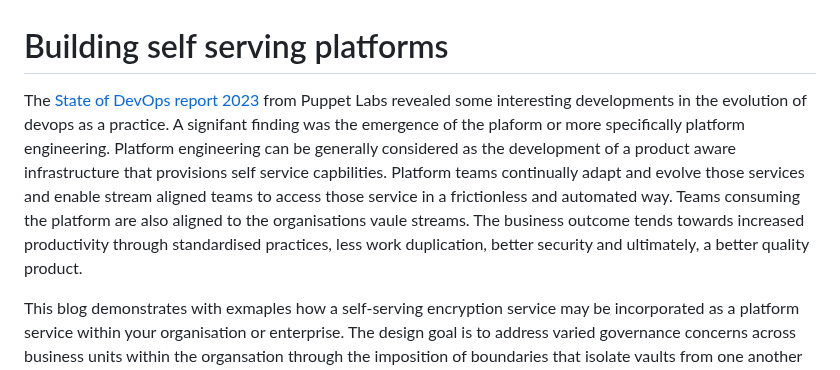
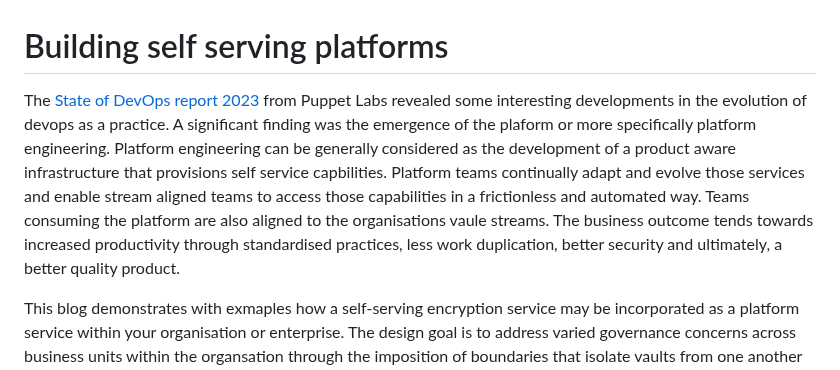
Before and after one commit to spiro-redhat/gitops, a Markdown page: apps/hashicorp-vault/first-steps.md, the part around the change. Drawn GitHub-style.

Commit message:
Adding to blog

```diff
--- a/apps/hashicorp-vault/first-steps.md
+++ b/apps/hashicorp-vault/first-steps.md
@@ -1,7 +1,7 @@
 
 # Building self serving platforms
 
-The [State of DevOps report 2023](https://www.puppet.com/resources/state-of-platform-engineering) from Puppet Labs revealed some interesting developments in the evolution of devops as a practice.  A signifant finding was the emergence of the plaform or more specifically platform engineering. Platform engineering can be generally considered as the development of a product aware infrastructure that provisions self service capbilities. Platform teams continually adapt and evolve those services and enable stream aligned teams to access those service in a frictionless and automated way. Teams consuming the platform  are also aligned to the organisations vaule streams. The business outcome tends towards increased productivity through standardised practices, less work duplication, better security and ultimately, a better quality product.
+The [State of DevOps report 2023](https://www.puppet.com/resources/state-of-platform-engineering) from Puppet Labs revealed some interesting developments in the evolution of devops as a practice.  A significant finding was the emergence of the plaform or more specifically platform engineering. Platform engineering can be generally considered as the development of a product aware infrastructure that provisions self service capbilities. Platform teams continually adapt and evolve those services and enable stream aligned teams to access those capabilities in a frictionless and automated way. Teams consuming the platform  are also aligned to the organisations vaule streams. The business outcome tends towards increased productivity through standardised practices, less work duplication, better security and ultimately, a better quality product.
 
 This blog demonstrates with exmaples how a self-serving encryption service may be incorporated as a platform service within your organisation or enterprise. The design goal is to address varied governance concerns across business units within the organsation through the imposition of boundaries that  isolate vaults from one another whilst remaining within the same overall deployment. By creating low resistance interaction between platform and stream aligned teams, the cognitive load of both is reduced therby permitting teams to focus on what matters most, the business.
 
```
